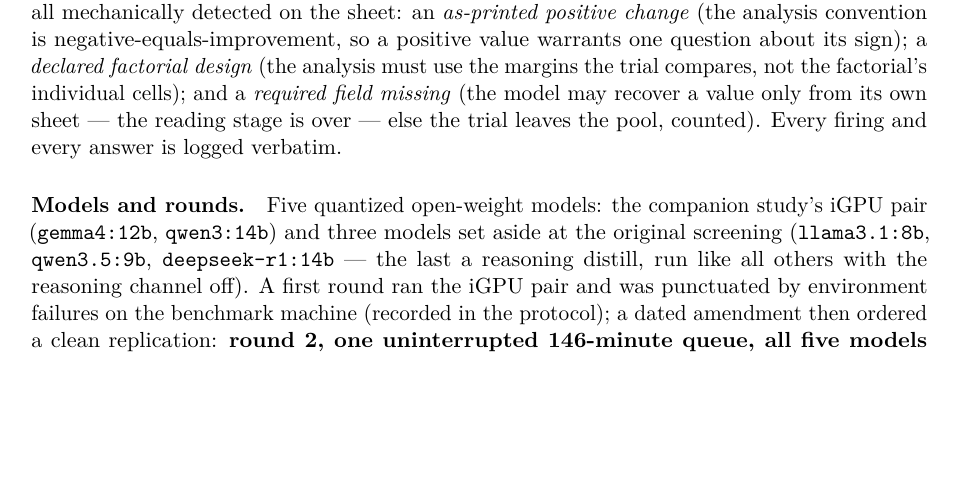
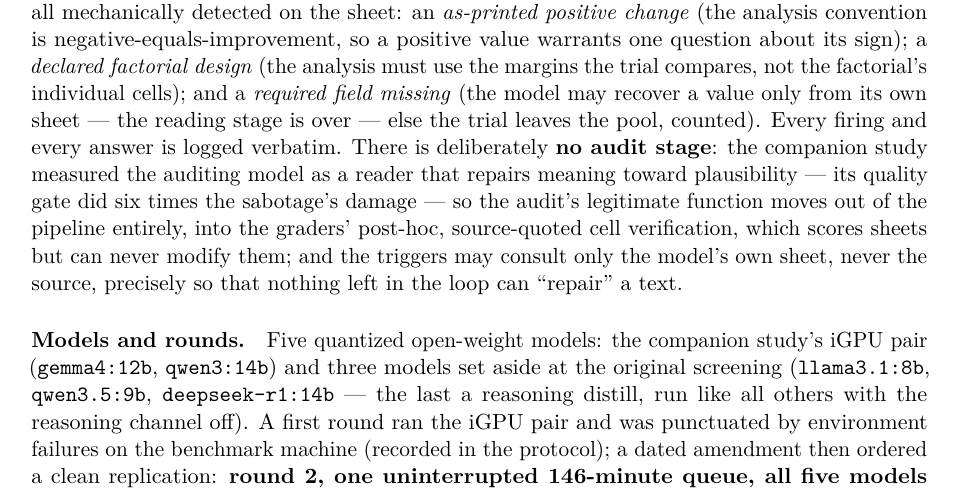
Before and after one commit to gbbarra/llm-evidence-extraction-benchmark-ptbr, a LaTeX paper (paper/extrai-preprint2.tex): part of page 3 of 10, cut so that both start at the same text, the shorter picture padded with empty space. Compiled offline with pdfLaTeX.

Commit message:
Paper 2: no-audit-stage rationale made explicit in the design
The audit stage is absent by measured design: the companion study's
auditor is a reader that repairs meaning toward plausibility (6x the
sabotage's damage), so its legitimate function moves to post-hoc
source-quoted grading that scores but cannot modify sheets, and the
triggers may consult only the model's own sheet, never the source.

Co-Authored-By: Claude Fable 5 <noreply@anthropic.com>

```diff
--- a/paper/extrai-preprint2.tex
+++ b/paper/extrai-preprint2.tex
@@ -62,7 +62,7 @@
 \label{fig:whodoeswhat}
 \end{figure}
 
-\paragraph{Architecture.} Figure~\ref{fig:whodoeswhat} is the study's contract. Three judgment-trigger classes are defined, all mechanically detected on the sheet: an \emph{as-printed positive change} (the analysis convention is negative-equals-improvement, so a positive value warrants one question about its sign); a \emph{declared factorial design} (the analysis must use the margins the trial compares, not the factorial's individual cells); and a \emph{required field missing} (the model may recover a value only from its own sheet --- the reading stage is over --- else the trial leaves the pool, counted). Every firing and every answer is logged verbatim.
+\paragraph{Architecture.} Figure~\ref{fig:whodoeswhat} is the study's contract. Three judgment-trigger classes are defined, all mechanically detected on the sheet: an \emph{as-printed positive change} (the analysis convention is negative-equals-improvement, so a positive value warrants one question about its sign); a \emph{declared factorial design} (the analysis must use the margins the trial compares, not the factorial's individual cells); and a \emph{required field missing} (the model may recover a value only from its own sheet --- the reading stage is over --- else the trial leaves the pool, counted). Every firing and every answer is logged verbatim. There is deliberately \textbf{no audit stage}: the companion study measured the auditing model as a reader that repairs meaning toward plausibility --- its quality gate did six times the sabotage's damage --- so the audit's legitimate function moves out of the pipeline entirely, into the graders' post-hoc, source-quoted cell verification, which scores sheets but can never modify them; and the triggers may consult only the model's own sheet, never the source, precisely so that nothing left in the loop can ``repair'' a text.
 
 \paragraph{Models and rounds.} Five quantized open-weight models: the companion study's iGPU pair (\texttt{gemma4:12b}, \texttt{qwen3:14b}) and three models set aside at the original screening (\texttt{llama3.1:8b}, \texttt{qwen3.5:9b}, \texttt{deepseek-r1:14b} --- the last a reasoning distill, run like all others with the reasoning channel off). A first round ran the iGPU pair and was punctuated by environment failures on the benchmark machine (recorded in the protocol); a dated amendment then ordered a clean replication: \textbf{round 2, one uninterrupted 146-minute queue, all five models re-extracting from zero under uniform instruments}, with one model resident in memory at a time. Round 1 stands as published; round 2 is this paper's record, and round-1-versus-round-2 agreement for the iGPU pair is reported as run-to-run stability. Between the rounds, two instrument errata found in round 1's grading were fixed forward by the amendment: the sign-trigger question was rewritten neutrally (it had asserted what the printed positive meant --- a leading premise), and all three trigger classes were implemented (round 1 had only the first). This heterogeneity is named, and it produced the study's cleanest secondary result (Section~\ref{sec:ab}).
 
```
Also changed, not shown: paper/extrai-preprint2.pdf.
